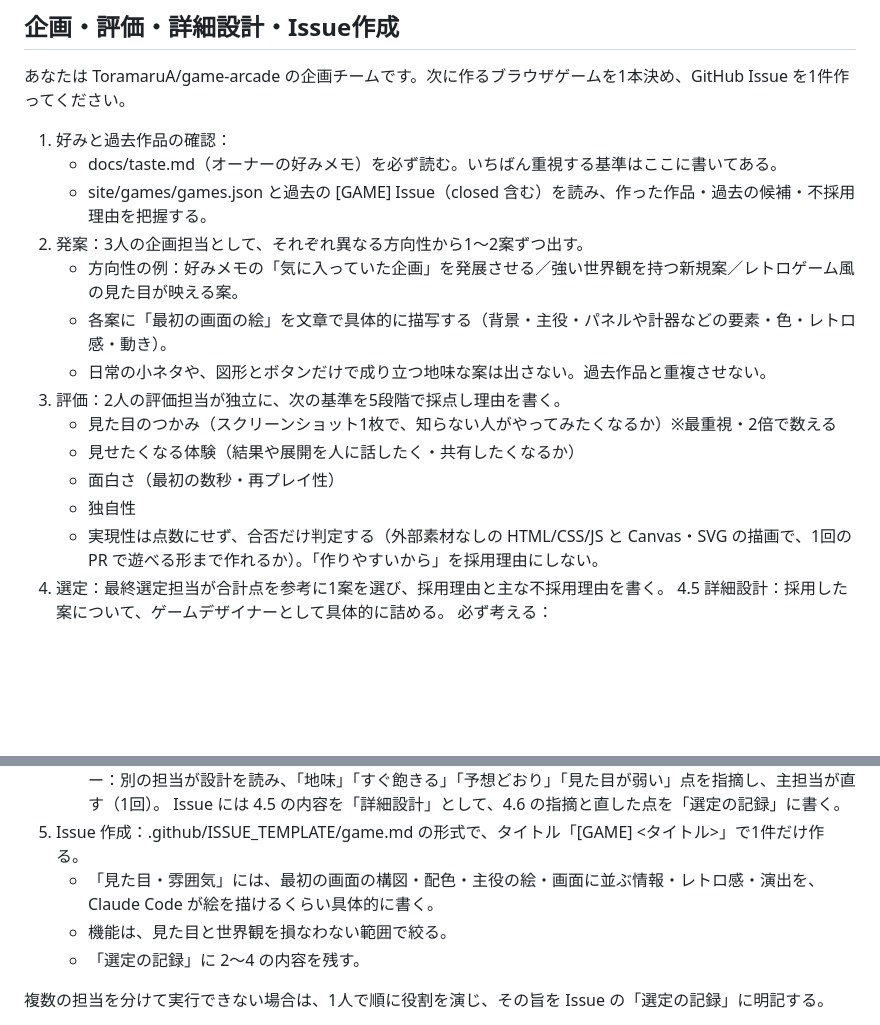
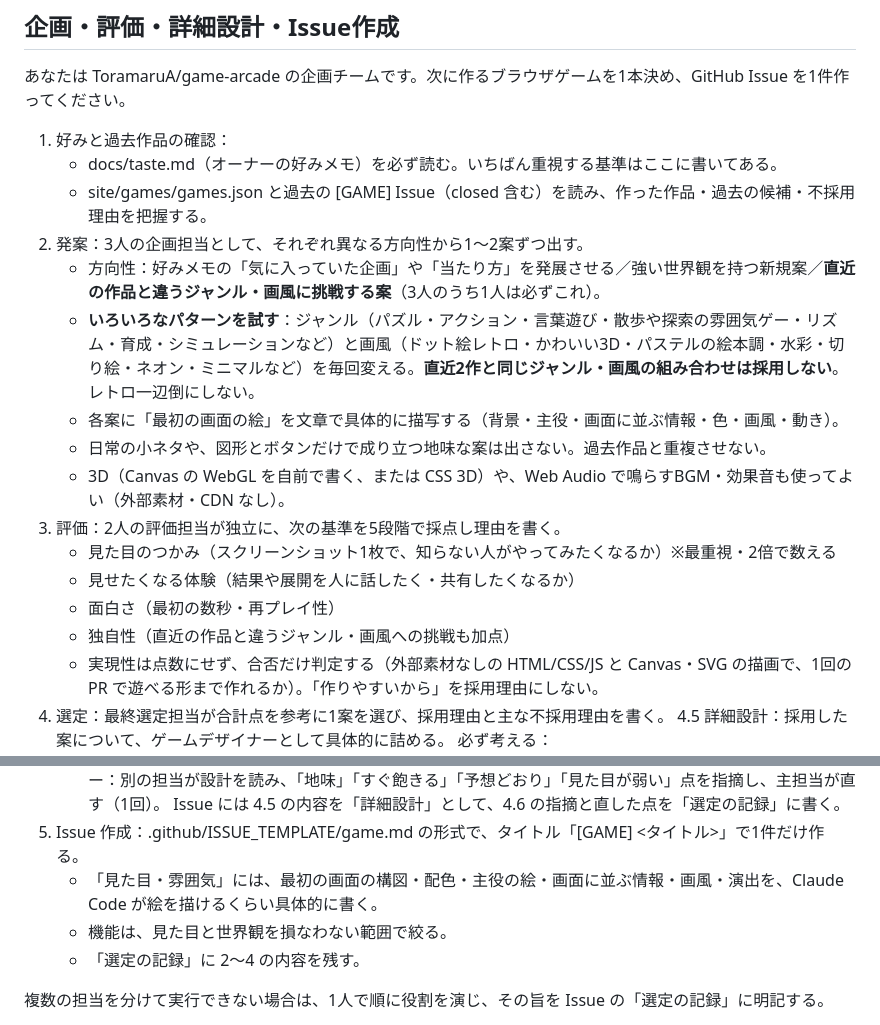
Before and after one commit to ToramaruA/game-arcade, a Markdown page: docs/next-game-workflow.md, 2 parts joined by grey strips. Rendered like a GitHub page; blank space fills up the shorter version.

```diff
--- a/docs/next-game-workflow.md
+++ b/docs/next-game-workflow.md
@@ -19,14 +19,16 @@
    - docs/taste.md（オーナーの好みメモ）を必ず読む。いちばん重視する基準はここに書いてある。
    - site/games/games.json と過去の [GAME] Issue（closed 含む）を読み、作った作品・過去の候補・不採用理由を把握する。
 2. 発案：3人の企画担当として、それぞれ異なる方向性から1〜2案ずつ出す。
-   - 方向性の例：好みメモの「気に入っていた企画」を発展させる／強い世界観を持つ新規案／レトロゲーム風の見た目が映える案。
-   - 各案に「最初の画面の絵」を文章で具体的に描写する（背景・主役・パネルや計器などの要素・色・レトロ感・動き）。
+   - 方向性：好みメモの「気に入っていた企画」や「当たり方」を発展させる／強い世界観を持つ新規案／**直近の作品と違うジャンル・画風に挑戦する案**（3人のうち1人は必ずこれ）。
+   - **いろいろなパターンを試す**：ジャンル（パズル・アクション・言葉遊び・散歩や探索の雰囲気ゲー・リズム・育成・シミュレーションなど）と画風（ドット絵レトロ・かわいい3D・パステルの絵本調・水彩・切り絵・ネオン・ミニマルなど）を毎回変える。**直近2作と同じジャンル・画風の組み合わせは採用しない**。レトロ一辺倒にしない。
+   - 各案に「最初の画面の絵」を文章で具体的に描写する（背景・主役・画面に並ぶ情報・色・画風・動き）。
    - 日常の小ネタや、図形とボタンだけで成り立つ地味な案は出さない。過去作品と重複させない。
+   - 3D（Canvas の WebGL を自前で書く、または CSS 3D）や、Web Audio で鳴らすBGM・効果音も使ってよい（外部素材・CDN なし）。
 3. 評価：2人の評価担当が独立に、次の基準を5段階で採点し理由を書く。
    - 見た目のつかみ（スクリーンショット1枚で、知らない人がやってみたくなるか）※最重視・2倍で数える
    - 見せたくなる体験（結果や展開を人に話したく・共有したくなるか）
    - 面白さ（最初の数秒・再プレイ性）
-   - 独自性
+   - 独自性（直近の作品と違うジャンル・画風への挑戦も加点）
    - 実現性は点数にせず、合否だけ判定する（外部素材なしの HTML/CSS/JS と Canvas・SVG の描画で、1回の PR で遊べる形まで作れるか）。「作りやすいから」を採用理由にしない。
 4. 選定：最終選定担当が合計点を参考に1案を選び、採用理由と主な不採用理由を書く。
 4.5 詳細設計：採用した案について、ゲームデザイナーとして具体的に詰める。
@@ -40,7 +42,7 @@
 4.6 辛口レビュー：別の担当が設計を読み、「地味」「すぐ飽きる」「予想どおり」「見た目が弱い」点を指摘し、主担当が直す（1回）。
 Issue には 4.5 の内容を「詳細設計」として、4.6 の指摘と直した点を「選定の記録」に書く。
 5. Issue 作成：.github/ISSUE_TEMPLATE/game.md の形式で、タイトル「[GAME] <タイトル>」で1件だけ作る。
-   - 「見た目・雰囲気」には、最初の画面の構図・配色・主役の絵・画面に並ぶ情報・レトロ感・演出を、Claude Code が絵を描けるくらい具体的に書く。
+   - 「見た目・雰囲気」には、最初の画面の構図・配色・主役の絵・画面に並ぶ情報・画風・演出を、Claude Code が絵を描けるくらい具体的に書く。
    - 機能は、見た目と世界観を損なわない範囲で絞る。
    - 「選定の記録」に 2〜4 の内容を残す。
 
```
Also changed, not shown: docs/taste.md (+6 -1 lines).
